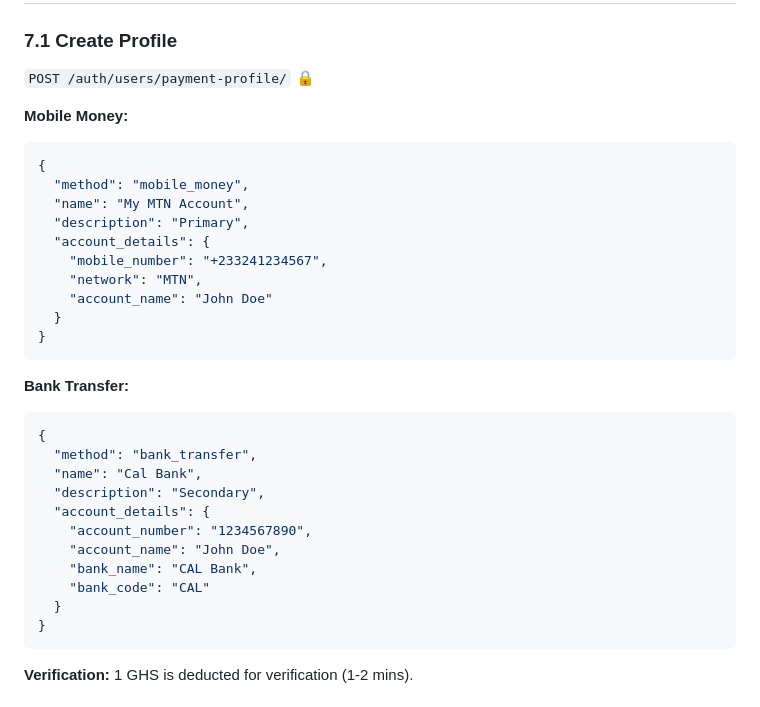
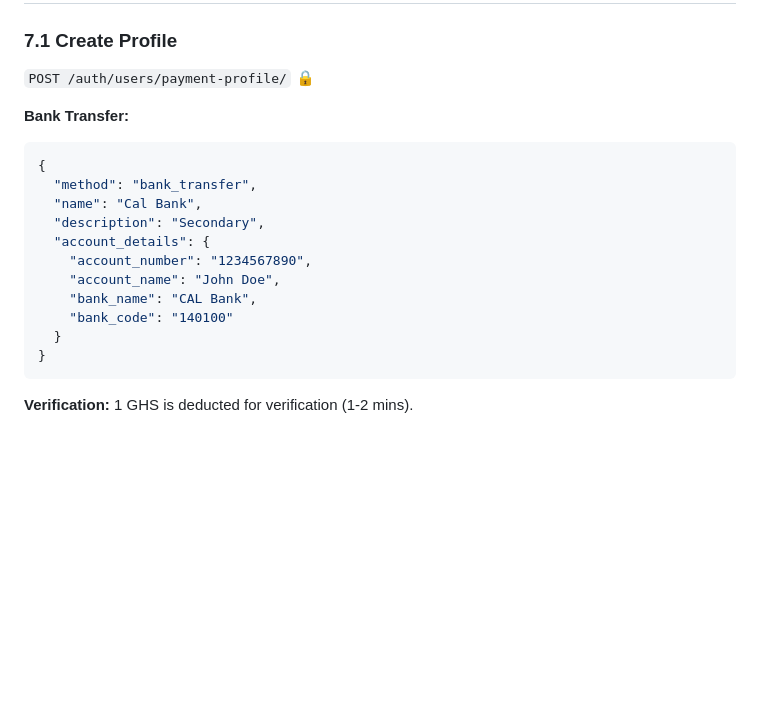
Before and after one commit to Klasique-art/cafa-tickets-backend, a Markdown page: FRONTEND_API_GUIDE.md, the part around the change. Drawn GitHub-style; blank space fills up the shorter version.

Commit message:
done now

````diff
--- a/FRONTEND_API_GUIDE.md
+++ b/FRONTEND_API_GUIDE.md
@@ -204,19 +204,6 @@ Shows checked-in events.
 ### 7.1 Create Profile
 `POST /auth/users/payment-profile/` 🔒
 
-**Mobile Money:**
-```json
-{
-  "method": "mobile_money",
-  "name": "My MTN Account",
-  "description": "Primary",
-  "account_details": {
-    "mobile_number": "+233241234567",
-    "network": "MTN",
-    "account_name": "John Doe"
-  }
-}
-```
 
 **Bank Transfer:**
 ```json
@@ -228,7 +215,7 @@ Shows checked-in events.
     "account_number": "1234567890",
     "account_name": "John Doe",
     "bank_name": "CAL Bank",
-    "bank_code": "CAL"
+    "bank_code": "140100"
   }
 }
 ```
````
